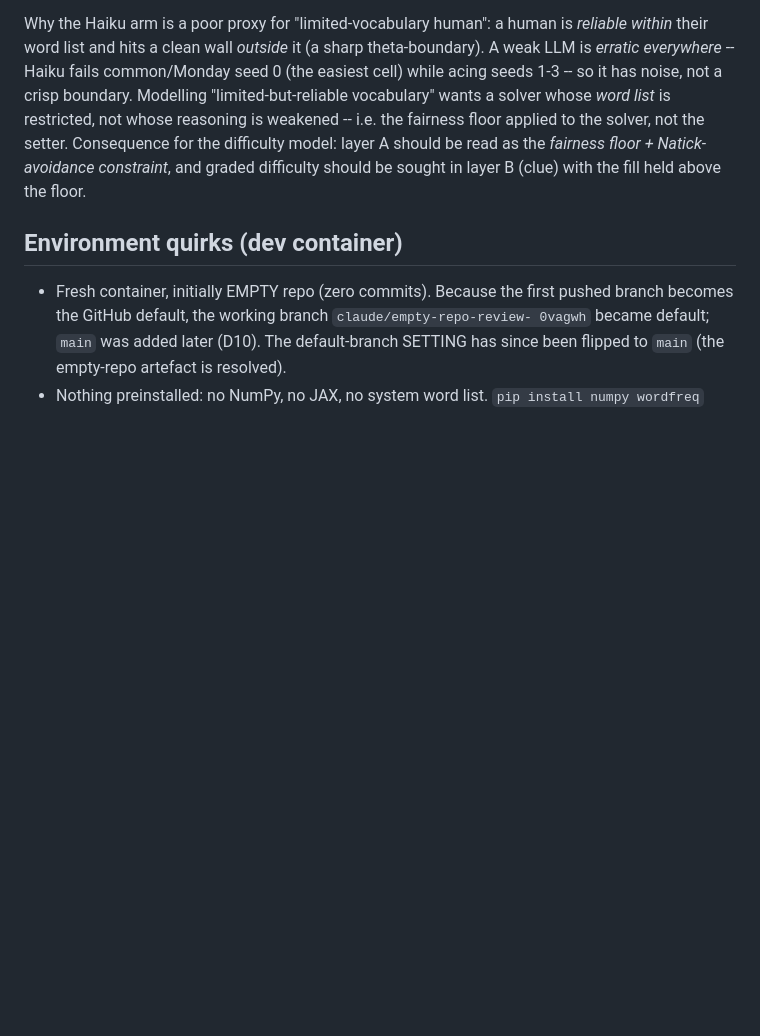
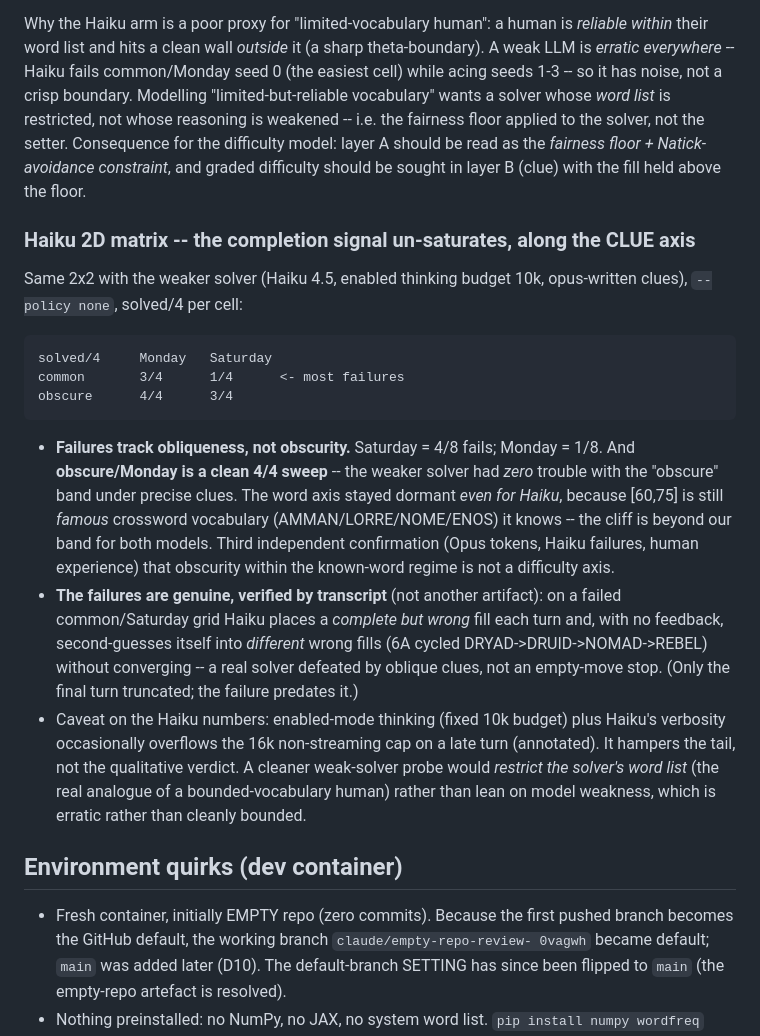
Before and after one commit to jml-89/puzzledesk, a Markdown page: docs/notes.md, the part around the change. Rendered like a GitHub page; blank space fills up the shorter version.

Commit message:
Record Haiku 2D matrix: genuine failures track clue obliqueness, not obscurity
Full 2x2 with the weaker solver (Haiku, opus-written clues, policy none):
failures cluster under Saturday obliqueness (4/8) not obscurity (obscure/Monday
is a clean 4/4 sweep). Transcript-verified the failures are genuine thrashing --
Haiku places complete-but-wrong grids and second-guesses itself into different
wrong grids without feedback (6A cycled DRYAD->DRUID->NOMAD->REBEL), a real
solver beaten by oblique clues, not an empty-move artifact (only the last turn
truncated, after it had already failed). Third independent confirmation that
word obscurity within the known-word regime is not a difficulty axis; the [60,75]
band is famous vocabulary even Haiku knows. Notes the honest caveat that a clean
weak-solver probe would restrict the solver's word list, not lean on model
weakness (erratic, not cleanly bounded).

Co-Authored-By: Claude Opus 4.8 <noreply@anthropic.com>
Claude-Session: https://claude.ai/code/session_01G1378k6a6nQ1Xz3dpNXPye

```diff
--- a/docs/notes.md
+++ b/docs/notes.md
@@ -360,6 +360,32 @@ solver, not the setter. Consequence for the difficulty model: layer A should be
 *fairness floor + Natick-avoidance constraint*, and graded difficulty should be sought in layer B
 (clue) with the fill held above the floor.
 
+### Haiku 2D matrix -- the completion signal un-saturates, along the CLUE axis
+
+Same 2x2 with the weaker solver (Haiku 4.5, enabled thinking budget 10k, opus-written clues),
+`--policy none`, solved/4 per cell:
+
+    solved/4     Monday   Saturday
+    common       3/4      1/4      <- most failures
+    obscure      4/4      3/4
+
+- **Failures track obliqueness, not obscurity.** Saturday = 4/8 fails; Monday = 1/8. And
+  **obscure/Monday is a clean 4/4 sweep** -- the weaker solver had *zero* trouble with the "obscure"
+  band under precise clues. The word axis stayed dormant *even for Haiku*, because [60,75] is still
+  *famous* crossword vocabulary (AMMAN/LORRE/NOME/ENOS) it knows -- the cliff is beyond our band for
+  both models. Third independent confirmation (Opus tokens, Haiku failures, human experience) that
+  obscurity within the known-word regime is not a difficulty axis.
+- **The failures are genuine, verified by transcript** (not another artifact): on a failed
+  common/Saturday grid Haiku places a *complete but wrong* fill each turn and, with no feedback,
+  second-guesses itself into *different* wrong fills (6A cycled DRYAD->DRUID->NOMAD->REBEL) without
+  converging -- a real solver defeated by oblique clues, not an empty-move stop. (Only the final turn
+  truncated; the failure predates it.)
+- Caveat on the Haiku numbers: enabled-mode thinking (fixed 10k budget) plus Haiku's verbosity
+  occasionally overflows the 16k non-streaming cap on a late turn (annotated). It hampers the tail,
+  not the qualitative verdict. A cleaner weak-solver probe would *restrict the solver's word list*
+  (the real analogue of a bounded-vocabulary human) rather than lean on model weakness, which is
+  erratic rather than cleanly bounded.
+
 ## Environment quirks (dev container)
 
 - Fresh container, initially EMPTY repo (zero commits). Because the first pushed
```
